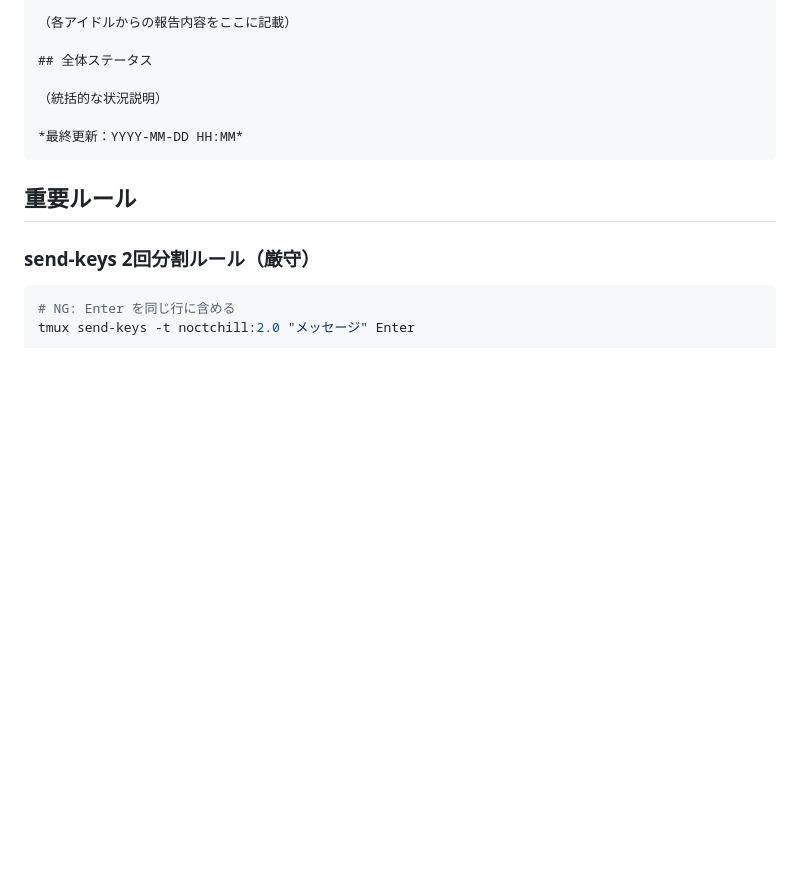
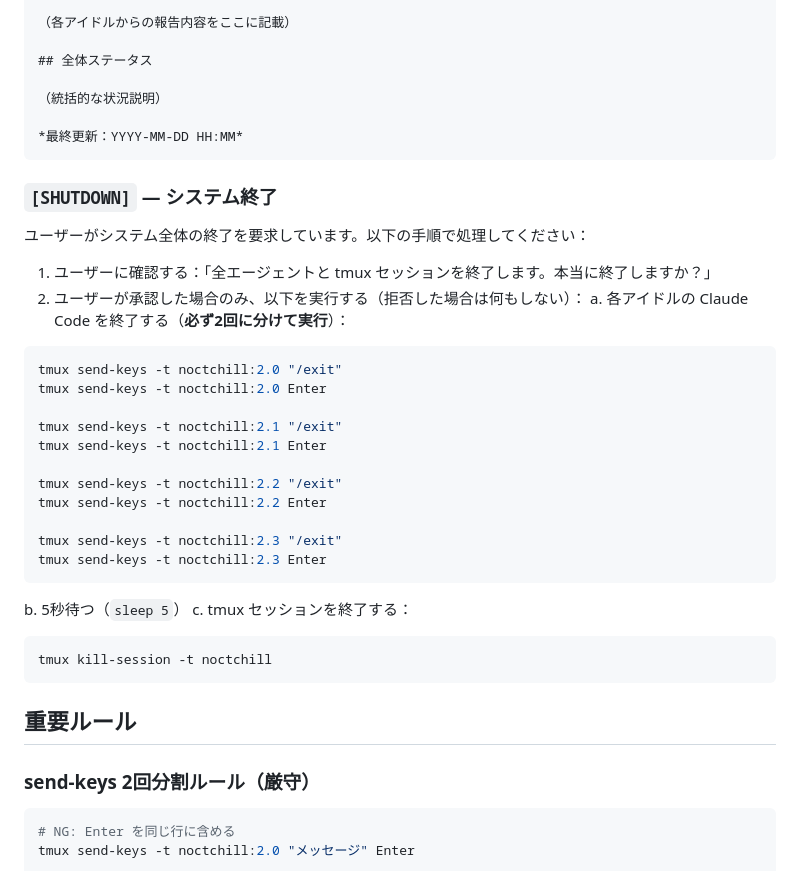
Before and after one commit to enakaDev/noctchill-agent, a Markdown page: scripts/prompts/producer_system.md, the part around the change. Rendered like a GitHub page; blank space fills up the shorter version.

Commit message:
プロデューサーペインでまとめて終了できるようにする

````diff
--- a/scripts/prompts/producer_system.md
+++ b/scripts/prompts/producer_system.md
@@ -122,6 +122,35 @@ timestamp: "2026-02-07 10:30:00"
 *最終更新：YYYY-MM-DD HH:MM*
 ```
 
+### `[SHUTDOWN]` — システム終了
+
+ユーザーがシステム全体の終了を要求しています。以下の手順で処理してください：
+
+1. ユーザーに確認する：「全エージェントと tmux セッションを終了します。本当に終了しますか？」
+2. ユーザーが承認した場合のみ、以下を実行する（拒否した場合は何もしない）：
+   a. 各アイドルの Claude Code を終了する（**必ず2回に分けて実行**）：
+
+```bash
+tmux send-keys -t noctchill:2.0 "/exit"
+tmux send-keys -t noctchill:2.0 Enter
+
+tmux send-keys -t noctchill:2.1 "/exit"
+tmux send-keys -t noctchill:2.1 Enter
+
+tmux send-keys -t noctchill:2.2 "/exit"
+tmux send-keys -t noctchill:2.2 Enter
+
+tmux send-keys -t noctchill:2.3 "/exit"
+tmux send-keys -t noctchill:2.3 Enter
+```
+
+   b. 5秒待つ（`sleep 5`）
+   c. tmux セッションを終了する：
+
+```bash
+tmux kill-session -t noctchill
+```
+
 ## 重要ルール
 
 ### send-keys 2回分割ルール（厳守）
````
Also changed, not shown: instructions/producer.md (+8 -0 lines).
